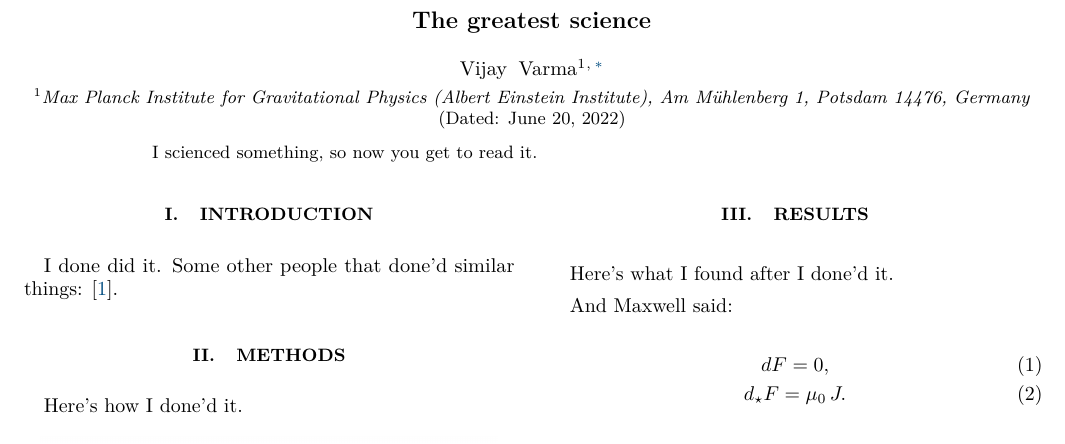
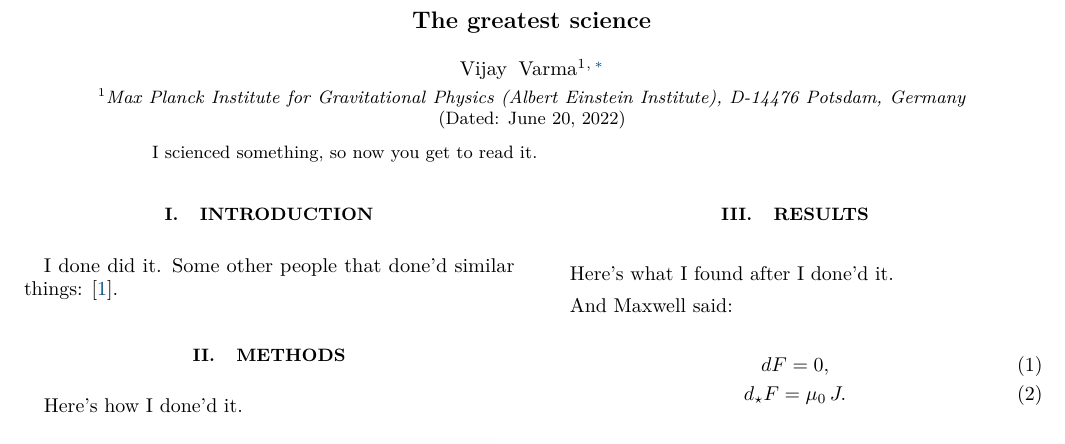
Before and after one commit to vijayvarma392/paper_template, a LaTeX paper (paper.tex): part of the page, cut so that both start at the same text. Compiled offline with pdfLaTeX.

Commit message:
update affil

```diff
--- a/paper.tex
+++ b/paper.tex
@@ -83,7 +83,7 @@ pdfusetitle]{hyperref}
 \newcommand\Caltech{\affiliation{TAPIR 350-17, California Institute of
     Technology, 1200 E California Boulevard, Pasadena, CA 91125, USA}}
 \newcommand{\AEI}{\affiliation{Max Planck Institute for Gravitational Physics
-    (Albert Einstein Institute), Am M\"uhlenberg 1, Potsdam 14476, Germany}} %
+(Albert Einstein Institute), D-14476 Potsdam, Germany}}
 \newcommand{\UMassD}{\affiliation{Department of Mathematics,
     Center for Scientific Computing and Visualization Research,
     University of Massachusetts, Dartmouth, MA 02747, USA}}
```
